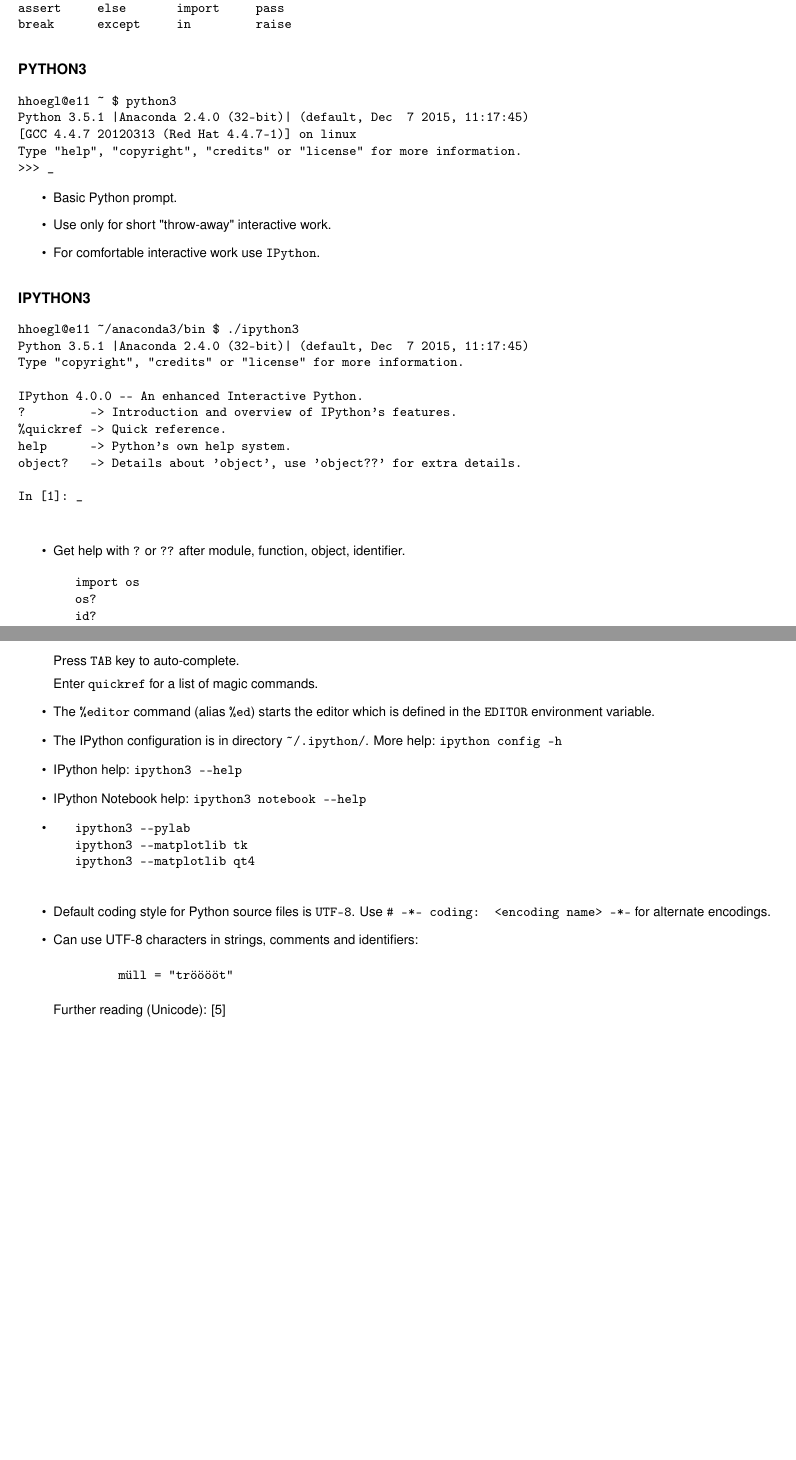
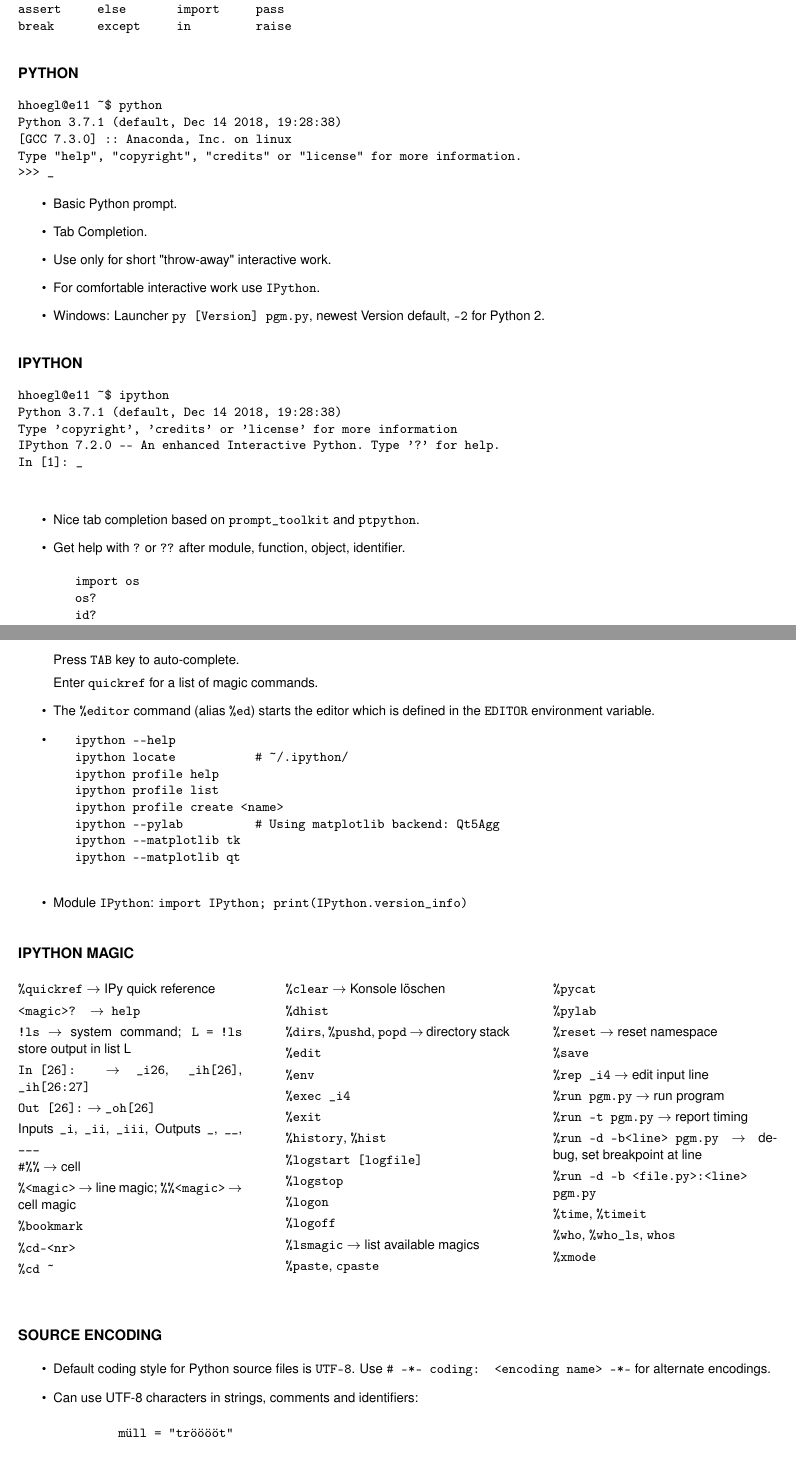
Before and after one commit to huberthoegl/pqr3, a LaTeX document (main.tex): two parts of pages 2 and 3 of 33, joined at a grey line, cut so that both start at the same text, the shorter picture padded with empty space. Compiled offline with pdfLaTeX.

Commit message:
Some improvements

```diff
--- a/main.tex
+++ b/main.tex
@@ -108,45 +110,44 @@
 
 
 \bigskip
-{\large\bf PYTHON3}
-\addcontentsline{toc}{section}{Python 3}
-
-\begin{verbatim}
-hhoegl@e11 ~ $ python3
-Python 3.5.1 |Anaconda 2.4.0 (32-bit)| (default, Dec  7 2015, 11:17:45)
-[GCC 4.4.7 20120313 (Red Hat 4.4.7-1)] on linux
+{\large\bf PYTHON}
+\addcontentsline{toc}{section}{Python}
+
+\begin{verbatim}
+hhoegl@e11 ~$ python
+Python 3.7.1 (default, Dec 14 2018, 19:28:38)
+[GCC 7.3.0] :: Anaconda, Inc. on linux
 Type "help", "copyright", "credits" or "license" for more information.
 >>> _
 \end{verbatim}
 
 \begin{itemize}
 \item Basic Python prompt.
+\item Tab Completion.
 \item Use only for short "throw-away" interactive work.
 \item For comfortable interactive work use {\tt IPython}.
+\item Windows: Launcher {\tt py [Version] pgm.py}, newest Version default,
+      {\tt -2} for Python 2.
 \end{itemize}
 
 
 \bigskip
-{\large\bf IPYTHON3}
-\addcontentsline{toc}{section}{IPython3}
-
-\begin{verbatim}
-hhoegl@e11 ~/anaconda3/bin $ ./ipython3
-Python 3.5.1 |Anaconda 2.4.0 (32-bit)| (default, Dec  7 2015, 11:17:45)
-Type "copyright", "credits" or "license" for more information.
-
-IPython 4.0.0 -- An enhanced Interactive Python.
-?         -> Introduction and overview of IPython's features.
-%quickref -> Quick reference.
-help      -> Python's own help system.
-object?   -> Details about 'object', use 'object??' for extra details.
-
+{\large\bf IPYTHON}
+\addcontentsline{toc}{section}{IPython}
+
+\begin{verbatim}
+hhoegl@e11 ~$ ipython
+Python 3.7.1 (default, Dec 14 2018, 19:28:38)
+Type 'copyright', 'credits' or 'license' for more information
+IPython 7.2.0 -- An enhanced Interactive Python. Type '?' for help.
 In [1]: _
 \end{verbatim}
 
 \bigskip
 
 \begin{itemize}
+
+\item Nice tab completion based on {\tt prompt\_toolkit} and {\tt ptpython}.
 
 \item Get help with {\tt ?} or {\tt ??} after module, function,
    object, identifier.
@@ -164,24 +165,114 @@
 \item The {\tt \%editor} command (alias {\tt \%ed}) starts the editor which is
    defined in the {\tt EDITOR} environment variable.
 
-\item The IPython configuration is in directory {\tt \~{}/.ipython/}.
-   More help: {\tt ipython config -h}
-
-\item IPython help: {\tt ipython3 -{}-help}
-
-\item IPython Notebook help: {\tt ipython3 notebook -{}-help}
-
 \item
 
    \begin{verbatim}
-   ipython3 --pylab
-   ipython3 --matplotlib tk
-   ipython3 --matplotlib qt4
+   ipython --help
+   ipython locate           # ~/.ipython/
+   ipython profile help
+   ipython profile list
+   ipython profile create <name>
+   ipython --pylab          # Using matplotlib backend: Qt5Agg
+   ipython --matplotlib tk
+   ipython --matplotlib qt
    \end{verbatim}
 
+\item Module {\tt IPython}:
+   {\tt import IPython; print(IPython.version\_info)}
+
 \end{itemize}
 
 
+\bigskip
+{\large\bf IPYTHON MAGIC}
+\addcontentsline{toc}{section}{IPython Magic}
+
+\setlength{\columnsep}{1cm}
+\begin{multicols}{3}
+
+{\tt \%quickref} \rval IPy quick reference
+
+{\tt <magic>? \rval help}
+
+{\tt !ls} \rval system command; {\tt L = !ls} store output in list L
+
+{\tt In [26]:} \rval {\tt \_i26}, {\tt \_ih[26]}, {\tt \_ih[26:27]}
+
+{\tt Out [26]:} \rval {\tt \_oh[26]}
+
+Inputs {\tt \_i}, {\tt \_ii}, {\tt \_iii},
+Outputs {\tt \_}, {\tt \_\_}, {\tt \_\_\_}
+
+{\tt \#\%\%} \rval  cell
+
+{\tt \%<magic>} \rval line magic; {\tt \%\%<magic>} \rval cell magic
+
+{\tt \%bookmark}
+
+{\tt \%cd-<nr>}
+
+{\tt \%cd \~{}}
+
+{\tt \%clear} \rval Konsole löschen
+
+{\tt \%dhist}
+
+{\tt \%dirs}, {\tt \%pushd}, {\tt popd} \rval directory stack
+
+{\tt \%edit}
+
+{\tt \%env}
+
+{\tt \%exec \_i4}
+
+{\tt \%exit}
+
+{\tt \%history}, {\tt \%hist}
+
+{\tt \%logstart [logfile]}
+
+{\tt \%logstop}
+
+{\tt \%logon}
+
+{\tt \%logoff}
+
+{\tt \%lsmagic} \rval list available magics
+
+{\tt \%paste}, {\tt cpaste}
+
+{\tt \%pycat}
+
+{\tt \%pylab}
+
+{\tt \%reset} \rval reset namespace
+
+{\tt \%save}
+
+{\tt \%rep \_i4} \rval edit input line
+
+{\tt \%run pgm.py} \rval run program
+
+{\tt \%run -t pgm.py} \rval report timing
+
+{\tt \%run -d -b<line> pgm.py} \rval debug, set breakpoint at line
+
+{\tt \%run -d -b <file.py>:<line> pgm.py}
+
+{\tt \%time}, {\tt \%timeit}
+
+{\tt \%who}, {\tt \%who\_ls}, {\tt whos}
+
+{\tt \%xmode}
+
+\end{multicols}
+
+\medskip
+
+\bigskip
+{\large\bf SOURCE ENCODING}
+\addcontentsline{toc}{section}{Source Encoding}
 
 \begin{itemize}
 
@@ -195,7 +286,7 @@
 \end{verbatim}
 %  π = 3.141516
 
-    Further reading (Unicode): [5]
+\item Unicode reader: [5]
 
 \end{itemize}
 
```
Also changed, not shown: main.pdf, main.tex (147 more changed lines).
